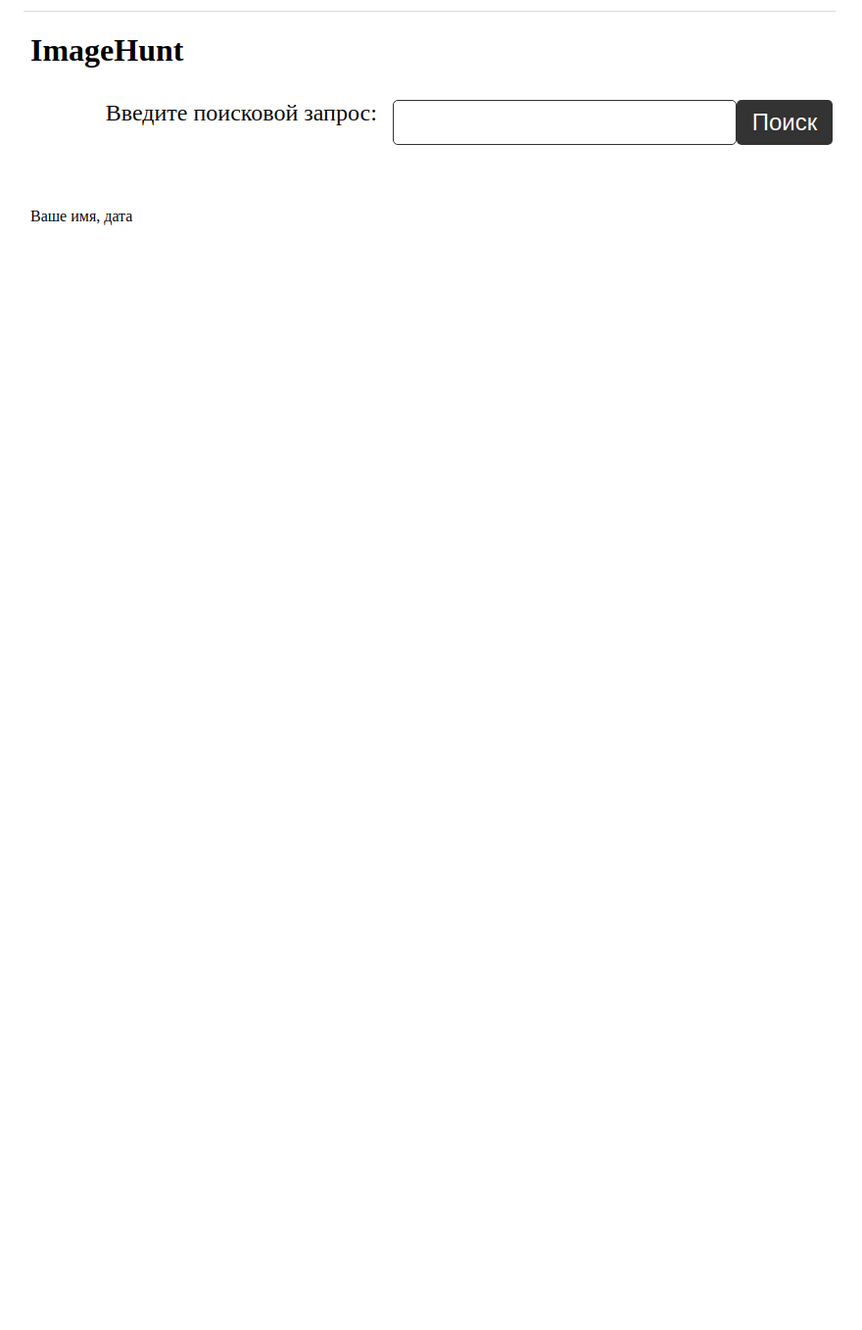
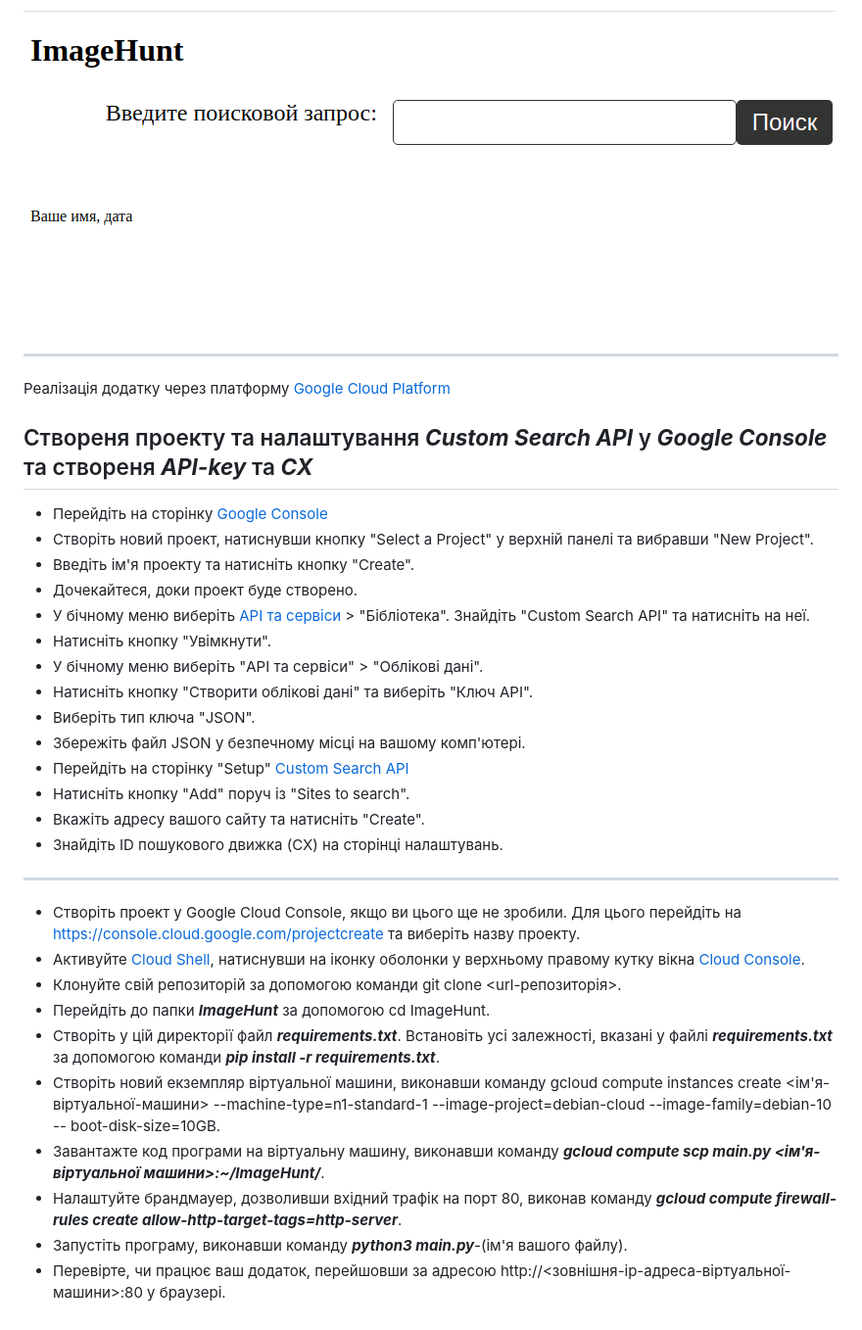
Before and after one commit to prokudavlad/ImageHunt, a Markdown page: README.md, the part around one of its changes. Shown at 98% size. GitHub-like rendering; blank space fills up the shorter version.

```diff
--- a/README.md
+++ b/README.md
@@ -31,2 +31,35 @@ ___
 
 ![ImageHunt](imagehunt.png)
+
+___
+Реалізація додатку через платформу [Google Cloud Platform](https://console.cloud.google.com/)
+
+## Створеня проекту та налаштування ***Custom Search API*** у ***Google Console*** та створеня ***API-key*** та ***CX***
+
+* Перейдіть на сторінку [Google Console](https://console.developers.google.com/)
+* Створіть новий проект, натиснувши кнопку "Select a Project" у верхній панелі та вибравши "New Project".
+* Введіть ім'я проекту та натисніть кнопку "Create".
+* Дочекайтеся, доки проект буде створено.
+* У бічному меню виберіть [API та сервіси](https://console.cloud.google.com/apis/library?pli=1) > "Бібліотека".
+Знайдіть "Custom Search API" та натисніть на неї.
+* Натисніть кнопку "Увімкнути".
+* У бічному меню виберіть "API та сервіси" > "Облікові дані".
+* Натисніть кнопку "Створити облікові дані" та виберіть "Ключ API".
+* Виберіть тип ключа "JSON".
+* Збережіть файл JSON у безпечному місці на вашому комп'ютері.
+* Перейдіть на сторінку "Setup" [Custom Search API](https://programmablesearchengine.google.com/about/)
+* Натисніть кнопку "Add" поруч із "Sites to search".
+* Вкажіть адресу вашого сайту та натисніть "Create".
+* Знайдіть ID пошукового движка (CX) на сторінці налаштувань.
+___
+
+* Створіть проект у Google Cloud Console, якщо ви цього ще не зробили. Для цього перейдіть на https://console.cloud.google.com/projectcreate та виберіть назву проекту.
+* Активуйте [Cloud Shell](https://cloud.google.com/shell), натиснувши на іконку оболонки у верхньому правому кутку вікна [Cloud Console](https://cloud.google.com/cloud-console).
+* Клонуйте свій репозиторій за допомогою команди git clone <url-репозиторія>.
+* Перейдіть до папки ***ImageHunt*** за допомогою cd ImageHunt.
+* Створіть у цій директорії файл ***requirements.txt***. Встановіть усі залежності, вказані у файлі ***requirements.txt*** за допомогою команди ***pip install -r requirements.txt***.
+* Створіть новий екземпляр віртуальної машини, виконавши команду gcloud compute instances create <ім'я-віртуальної-машини> --machine-type=n1-standard-1 --image-project=debian-cloud --image-family=debian-10 -- boot-disk-size=10GB.
+* Завантажте код програми на віртуальну машину, виконавши команду ***gcloud compute scp main.py <ім'я-віртуальної машини>:~/ImageHunt/***.
+* Налаштуйте брандмауер, дозволивши вхідний трафік на порт 80, виконав команду ***gcloud compute firewall-rules create allow-http-target-tags=http-server***.
+* Запустіть програму, виконавши команду ***python3 main.py***-(ім'я вашого файлу).
+* Перевірте, чи працює ваш додаток, перейшовши за адресою http://<зовнішня-ip-адреса-віртуальної-машини>:80 у браузері.
```
Also changed, not shown: other parts of README.md (+14 -14 lines).
